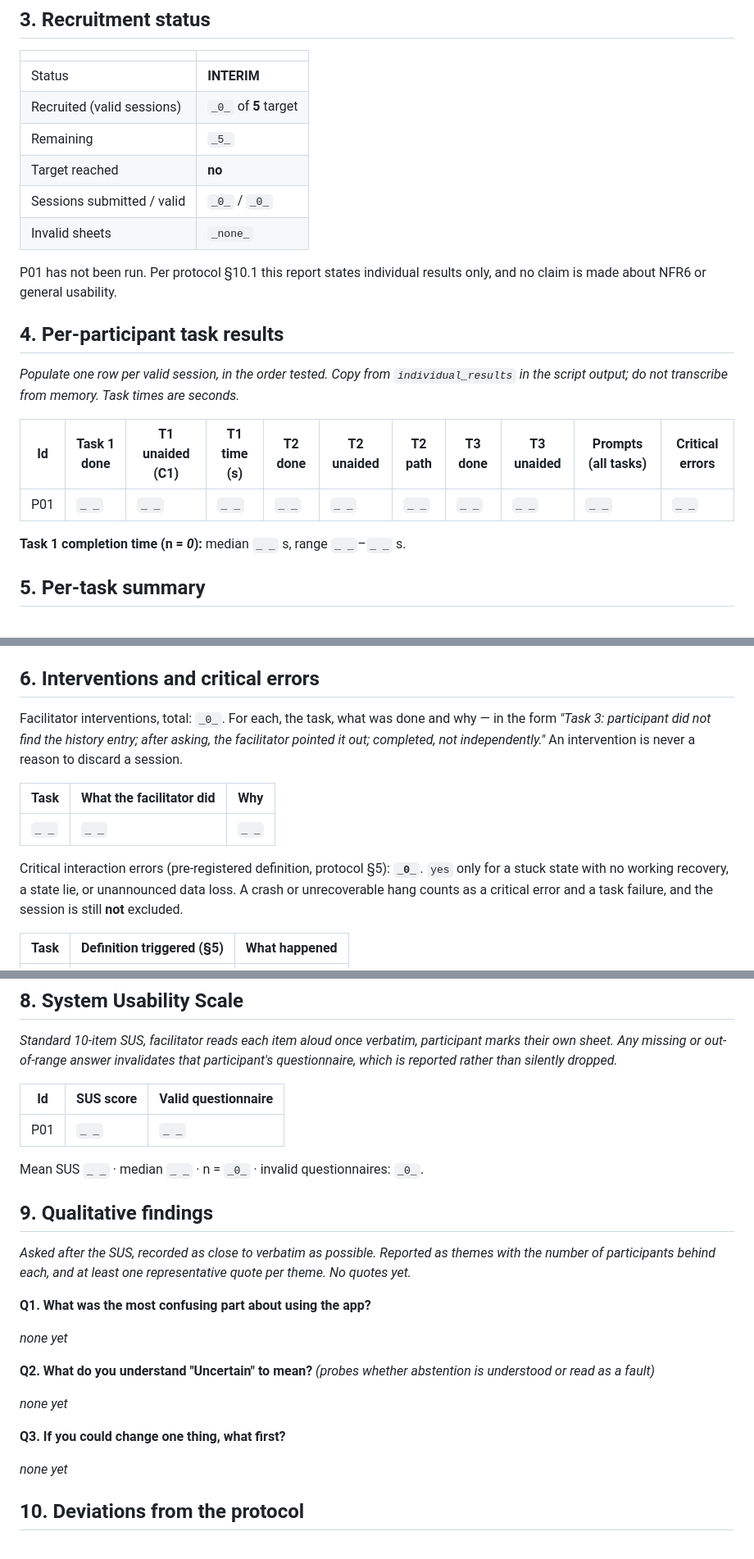
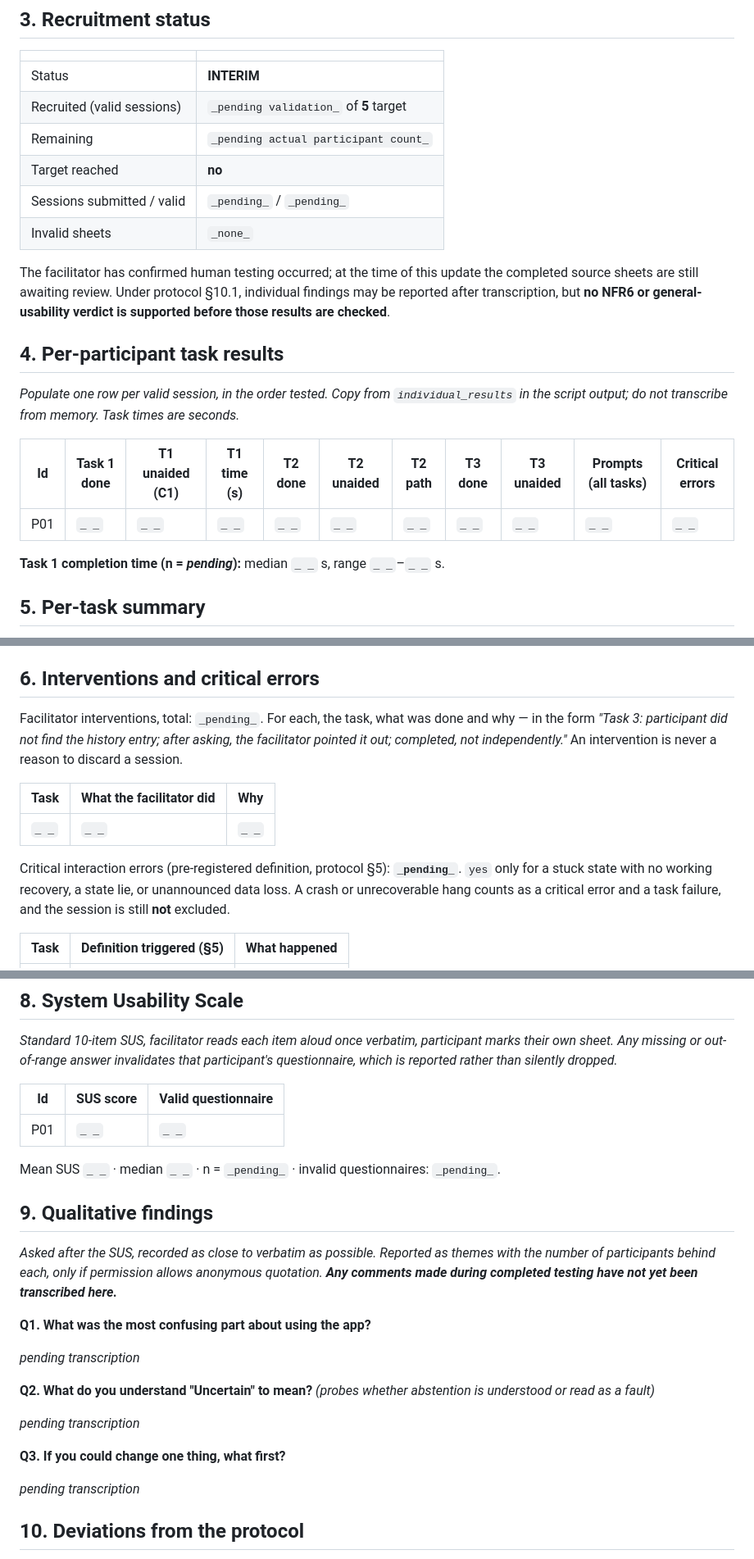
Before and after one commit to yuxinlumiere83157/fieldsnap-nz-app, a Markdown page: docs/usability_evaluation_report.md, 3 parts joined by grey strips. Shown at 82% size. Rendered like a GitHub page.

Commit message:
Mark completed fieldwork as awaiting real-data validation instead of falsely reporting zero participants

```diff
--- a/docs/usability_evaluation_report.md
+++ b/docs/usability_evaluation_report.md
@@ -61,14 +60,13 @@ Model/threshold state at the time of writing: model SHA-256 `e6b10afdfc97d73d…
 | | |
 | --- | --- |
 | Status | **INTERIM** |
-| Recruited (valid sessions) | `_0_` of **5** target |
-| Remaining | `_5_` |
+| Recruited (valid sessions) | `_pending validation_` of **5** target |
+| Remaining | `_pending actual participant count_` |
 | Target reached | **no** |
-| Sessions submitted / valid | `_0_` / `_0_` |
+| Sessions submitted / valid | `_pending_` / `_pending_` |
 | Invalid sheets | `_none_` |
 
-P01 has not been run. Per protocol §10.1 this report states individual results only, and no claim is
-made about NFR6 or general usability.
+The facilitator has confirmed human testing occurred; at the time of this update the completed source sheets are still awaiting review. Under protocol §10.1, individual findings may be reported after transcription, but **no NFR6 or general-usability verdict is supported before those results are checked**.
 
 ## 4. Per-participant task results
 
@@ -79,7 +77,7 @@ output; do not transcribe from memory. Task times are seconds._
 | --- | --- | --- | --- | --- | --- | --- | --- | --- | --- | --- |
 | P01 | `_ _` | `_ _` | `_ _` | `_ _` | `_ _` | `_ _` | `_ _` | `_ _` | `_ _` | `_ _` |
 
-**Task 1 completion time (n = _0_):** median `_ _` s, range `_ _`–`_ _` s.
+**Task 1 completion time (n = _pending_):** median `_ _` s, range `_ _`–`_ _` s.
 
 ## 5. Per-task summary
 
@@ -96,7 +94,7 @@ Task 2 recovery paths observed: `_quality_gate: _, uncertain_then_replace: _, ot
 
 ## 6. Interventions and critical errors
 
-Facilitator interventions, total: `_0_`. For each, the task, what was done and why — in the form
+Facilitator interventions, total: `_pending_`. For each, the task, what was done and why — in the form
 *"Task 3: participant did not find the history entry; after asking, the facilitator pointed it out;
 completed, not independently."* An intervention is never a reason to discard a session.
 
@@ -104,7 +102,7 @@ completed, not independently."* An intervention is never a reason to discard a s
 | --- | --- | --- |
 | `_ _` | `_ _` | `_ _` |
 
-Critical interaction errors (pre-registered definition, protocol §5): **`_0_`**. `yes` only for a stuck
+Critical interaction errors (pre-registered definition, protocol §5): **`_pending_`**. `yes` only for a stuck
 state with no working recovery, a state lie, or unannounced data loss. A crash or unrecoverable hang
 counts as a critical error and a task failure, and the session is still **not** excluded.
 
@@ -139,25 +137,24 @@ reported rather than silently dropped._
 | --- | --- | --- |
 | P01 | `_ _` | `_ _` |
 
-Mean SUS `_ _` · median `_ _` · n = `_0_` · invalid questionnaires: `_0_`.
+Mean SUS `_ _` · median `_ _` · n = `_pending_` · invalid questionnaires: `_pending_`.
 
 ## 9. Qualitative findings
 
-_Asked after the SUS, recorded as close to verbatim as possible. Reported as themes with the number of
-participants behind each, and at least one representative quote per theme. No quotes yet._
+_Asked after the SUS, recorded as close to verbatim as possible. Reported as themes with the number of participants behind each, only if permission allows anonymous quotation. **Any comments made during completed testing have not yet been transcribed here.**_
 
 **Q1. What was the most confusing part about using the app?**
 
-_none yet_
+_pending transcription_
 
 **Q2. What do you understand "Uncertain" to mean?** _(probes whether abstention is understood or read
 as a fault)_
 
-_none yet_
+_pending transcription_
 
 **Q3. If you could change one thing, what first?**
 
-_none yet_
+_pending transcription_
 
 ## 10. Deviations from the protocol
 
```
Also changed, not shown: other parts of docs/usability_evaluation_report.md (+1 -2 lines).
